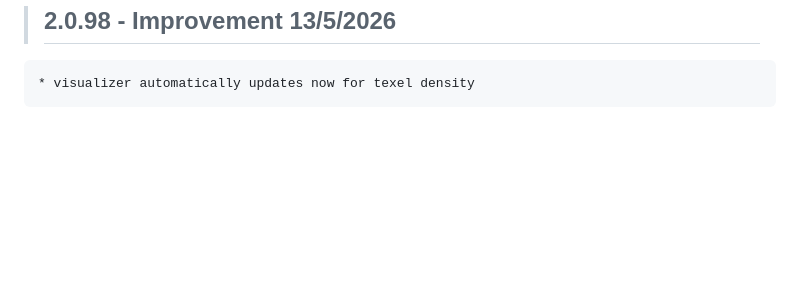
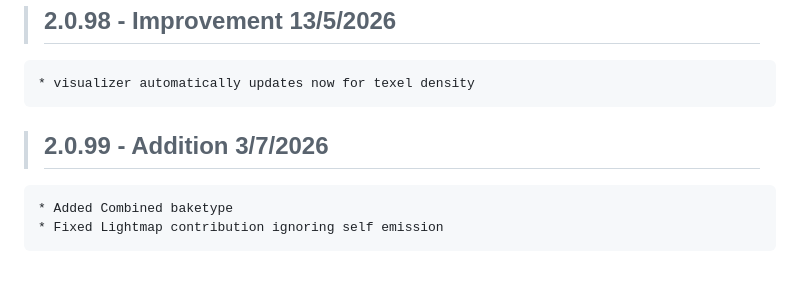
Before and after one commit to Ultikynnys/Blender-CoACD-page, a Markdown page: changelogs/ultibake-changelog.md, the part around the change. Rendered like a GitHub page; blank space fills up the shorter version.

Commit message:
Add ultibake 2.0.99 changelog entry

```diff
--- a/changelogs/ultibake-changelog.md
+++ b/changelogs/ultibake-changelog.md
@@ -568,3 +568,7 @@
 
 >## 2.0.98 - Improvement 13/5/2026
     * visualizer automatically updates now for texel density
+
+>## 2.0.99 - Addition 3/7/2026
+    * Added Combined baketype
+    * Fixed Lightmap contribution ignoring self emission
```
